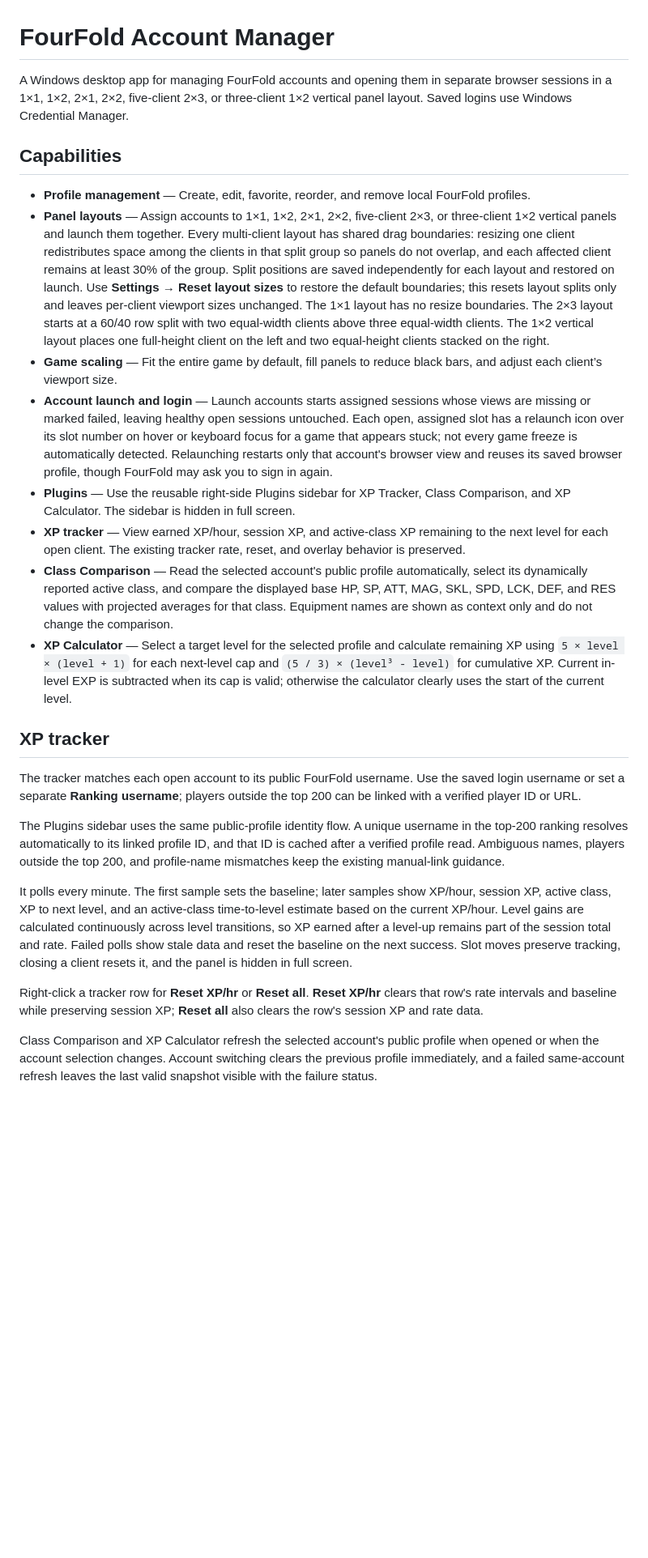
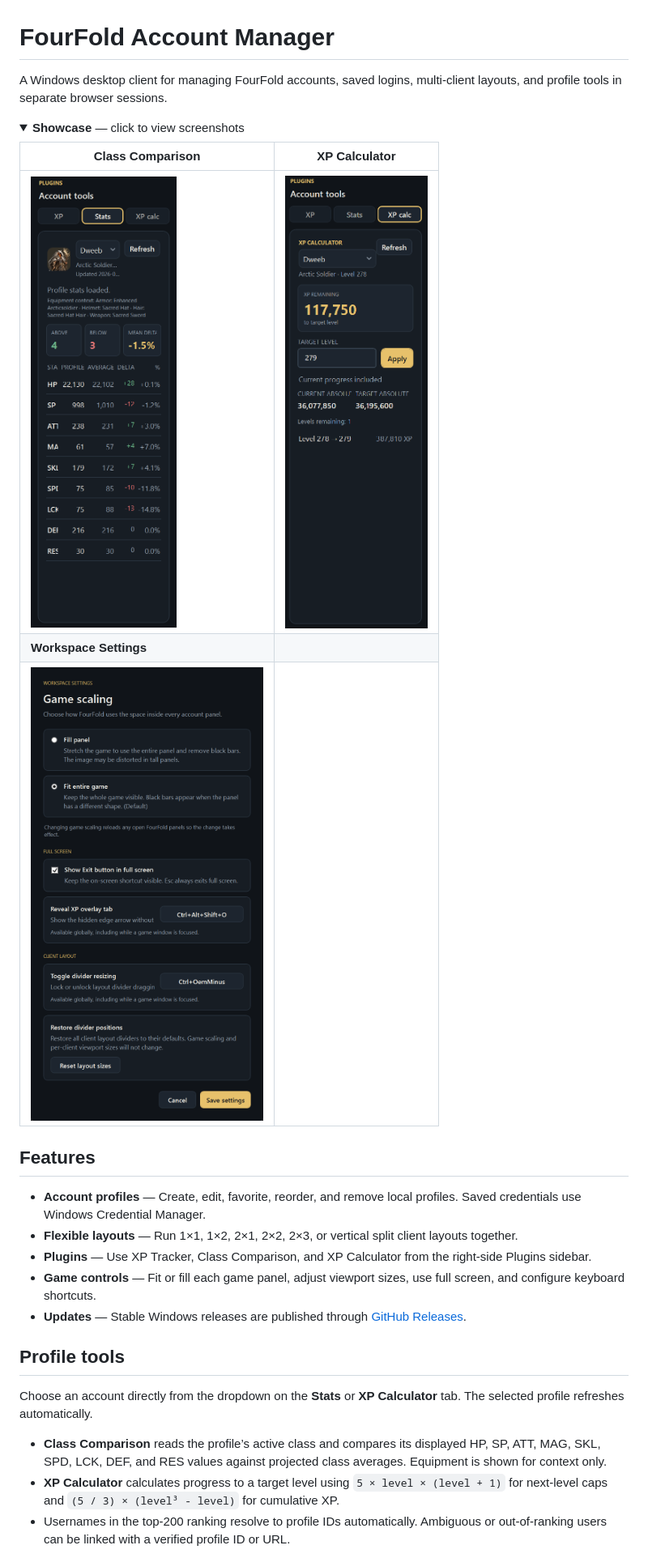
Before and after one commit to CodySimonds65/FourFoldAccountManager, a Markdown page: README.md, the part around one of its changes. Shown at 81% size. GitHub-like rendering; pictures changed too: docs/showcase/class-comparison.png (added), docs/showcase/settings.png (added), docs/showcase/xp-calculator.png (added); folded sections open; blank space fills up the shorter version.

Commit message:
docs: add README showcase

```diff
--- a/README.md
+++ b/README.md
@@ -1,27 +1,31 @@
 # FourFold Account Manager
 
-A Windows desktop app for managing FourFold accounts and opening them in separate browser sessions in a 1×1, 1×2, 2×1, 2×2, five-client 2×3, or three-client 1×2 vertical panel layout. Saved logins use Windows Credential Manager.
+A Windows desktop client for managing FourFold accounts, saved logins, multi-client layouts, and profile tools in separate browser sessions.
 
-## Capabilities
+<details>
+<summary><strong>Showcase</strong> — click to view screenshots</summary>
 
-- **Profile management** — Create, edit, favorite, reorder, and remove local FourFold profiles.
-- **Panel layouts** — Assign accounts to 1×1, 1×2, 2×1, 2×2, five-client 2×3, or three-client 1×2 vertical panels and launch them together. Every multi-client layout has shared drag boundaries: resizing one client redistributes space among the clients in that split group so panels do not overlap, and each affected client remains at least 30% of the group. Split positions are saved independently for each layout and restored on launch. Use **Settings → Reset layout sizes** to restore the default boundaries; this resets layout splits only and leaves per-client viewport sizes unchanged. The 1×1 layout has no resize boundaries. The 2×3 layout starts at a 60/40 row split with two equal-width clients above three equal-width clients. The 1×2 vertical layout places one full-height client on the left and two equal-height clients stacked on the right.
-- **Game scaling** — Fit the entire game by default, fill panels to reduce black bars, and adjust each client’s viewport size.
-- **Account launch and login** — Launch accounts starts assigned sessions whose views are missing or marked failed, leaving healthy open sessions untouched. Each open, assigned slot has a relaunch icon over its slot number on hover or keyboard focus for a game that appears stuck; not every game freeze is automatically detected. Relaunching restarts only that account's browser view and reuses its saved browser profile, though FourFold may ask you to sign in again.
-- **Plugins** — Use the reusable right-side Plugins sidebar for XP Tracker, Class Comparison, and XP Calculator. The sidebar is hidden in full screen.
-- **XP tracker** — View earned XP/hour, session XP, and active-class XP remaining to the next level for each open client. The existing tracker rate, reset, and overlay behavior is preserved.
-- **Class Comparison** — Read the selected account's public profile automatically, select its dynamically reported active class, and compare the displayed base HP, SP, ATT, MAG, SKL, SPD, LCK, DEF, and RES values with projected averages for that class. Equipment names are shown as context only and do not change the comparison.
-- **XP Calculator** — Select a target level for the selected profile and calculate remaining XP using `5 × level × (level + 1)` for each next-level cap and `(5 / 3) × (level³ - level)` for cumulative XP. Current in-level EXP is subtracted when its cap is valid; otherwise the calculator clearly uses the start of the current level.
+| Class Comparison | XP Calculator |
+|---|---|
+| <img src="./docs/showcase/class-comparison.png" alt="Class Comparison" width="320"> | <img src="./docs/showcase/xp-calculator.png" alt="XP Calculator" width="320"> |
+| **Workspace Settings** |  |
+| <img src="./docs/showcase/settings.png" alt="Workspace Settings" width="360"> |  |
 
-## XP tracker
+</details>
 
-The tracker matches each open account to its public FourFold username. Use the saved login username or set a separate **Ranking username**; players outside the top 200 can be linked with a verified player ID or URL.
+## Features
 
-The Plugins sidebar uses the same public-profile identity flow. A unique username in the top-200 ranking resolves automatically to its linked profile ID, and that ID is cached after a verified profile read. Ambiguous names, players outside the top 200, and profile-name mismatches keep the existing manual-link guidance.
+- **Account profiles** — Create, edit, favorite, reorder, and remove local profiles. Saved credentials use Windows Credential Manager.
+- **Flexible layouts** — Run 1×1, 1×2, 2×1, 2×2, 2×3, or vertical split client layouts together.
+- **Plugins** — Use XP Tracker, Class Comparison, and XP Calculator from the right-side Plugins sidebar.
+- **Game controls** — Fit or fill each game panel, adjust viewport sizes, use full screen, and configure keyboard shortcuts.
+- **Updates** — Stable Windows releases are published through [GitHub Releases](https://github.com/CodySimonds65/FourFoldAccountManager/releases).
 
-It polls every minute. The first sample sets the baseline; later samples show XP/hour, session XP, active class, XP to next level, and an active-class time-to-level estimate based on the current XP/hour. Level gains are calculated continuously across level transitions, so XP earned after a level-up remains part of the session total and rate. Failed polls show stale data and reset the baseline on the next success. Slot moves preserve tracking, closing a client resets it, and the panel is hidden in full screen.
+## Profile tools
 
-Right-click a tracker row for **Reset XP/hr** or **Reset all**. **Reset XP/hr** clears that row's rate intervals and baseline while preserving session XP; **Reset all** also clears the row's session XP and rate data.
+Choose an account directly from the dropdown on the **Stats** or **XP Calculator** tab. The selected profile refreshes automatically.
 
-Class Comparison and XP Calculator refresh the selected account's public profile when opened or when the account selection changes. Account switching clears the previous profile immediately, and a failed same-account refresh leaves the last valid snapshot visible with the failure status.
+- **Class Comparison** reads the profile’s active class and compares its displayed HP, SP, ATT, MAG, SKL, SPD, LCK, DEF, and RES values against projected class averages. Equipment is shown for context only.
+- **XP Calculator** calculates progress to a target level using `5 × level × (level + 1)` for next-level caps and `(5 / 3) × (level³ - level)` for cumulative XP.
+- Usernames in the top-200 ranking resolve to profile IDs automatically. Ambiguous or out-of-ranking users can be linked with a verified profile ID or URL.
 
```
Also changed, not shown: other parts of README.md (+9 -11 lines).
